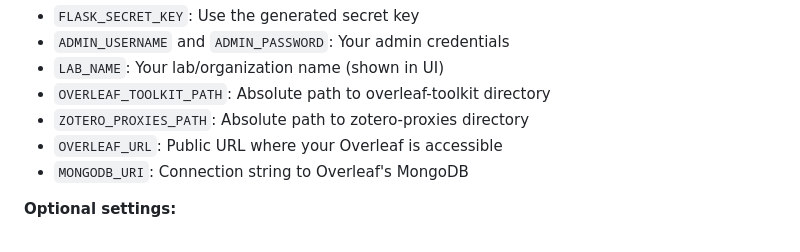
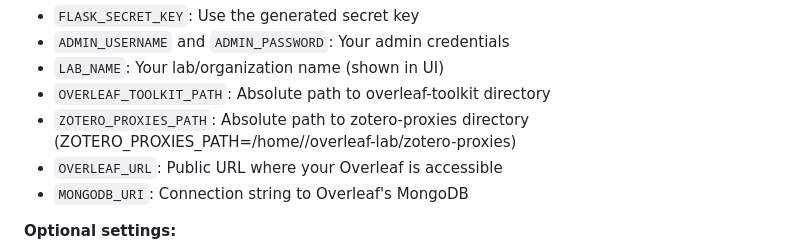
Before and after one commit to alelotti96/overleaf-lab, a Markdown page: overleaf-zotero-manager/README.md, the part around the change. GitHub-like rendering.

```diff
--- a/overleaf-zotero-manager/README.md
+++ b/overleaf-zotero-manager/README.md
@@ -67,7 +67,7 @@ nano .env
 - `ADMIN_USERNAME` and `ADMIN_PASSWORD`: Your admin credentials
 - `LAB_NAME`: Your lab/organization name (shown in UI)
 - `OVERLEAF_TOOLKIT_PATH`: Absolute path to overleaf-toolkit directory
-- `ZOTERO_PROXIES_PATH`: Absolute path to zotero-proxies directory
+- `ZOTERO_PROXIES_PATH`: Absolute path to zotero-proxies directory (ZOTERO_PROXIES_PATH=/home/<username>/overleaf-lab/zotero-proxies)
 - `OVERLEAF_URL`: Public URL where your Overleaf is accessible
 - `MONGODB_URI`: Connection string to Overleaf's MongoDB
 
```
